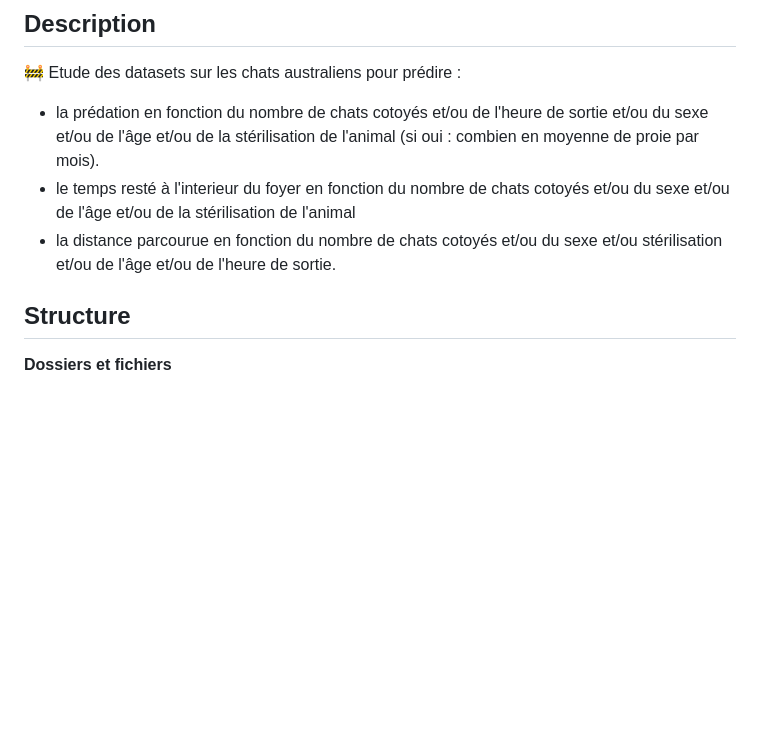
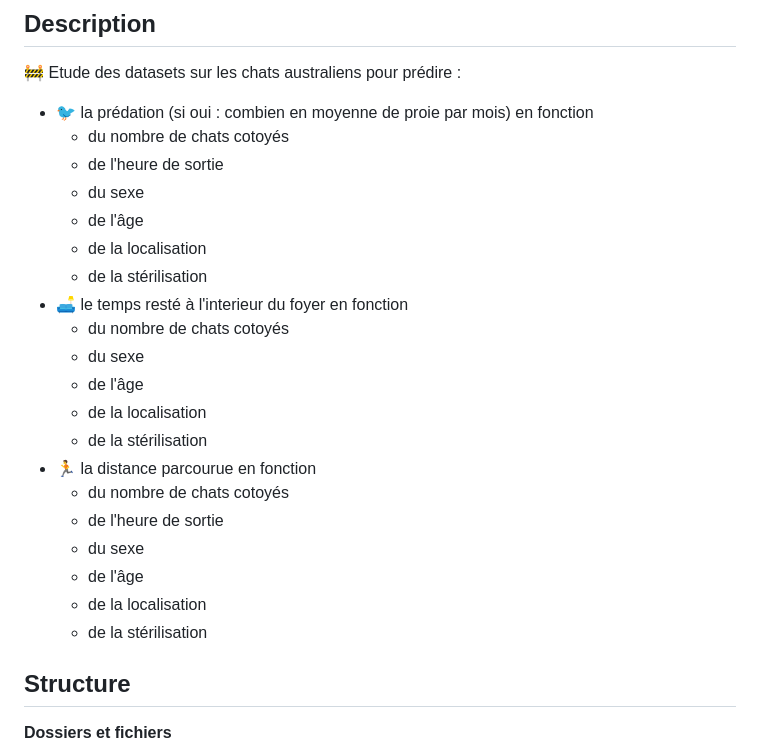
Before and after one commit to CamilleAstrid/fr.univ-tlse3.Datamining_Ecological_impacts_of_pet_cats, a Markdown page: README.md, the part around the change. GitHub-like rendering; blank space fills up the shorter version.

Commit message:
UPDATE_file_README.md

```diff
--- a/README.md
+++ b/README.md
@@ -5,9 +5,26 @@ Ce dépôt contient le code, les données et les résultats associés à l'analy
 ## Description
 :construction:
 Etude des datasets sur les chats australiens pour prédire :
-* la prédation en fonction du nombre de chats cotoyés et/ou de l'heure de sortie et/ou du sexe et/ou de l'âge et/ou de la stérilisation de l'animal (si oui : combien en moyenne de proie par mois).
-* le temps resté à l'interieur du foyer en fonction du nombre de chats cotoyés et/ou du sexe et/ou de l'âge et/ou de la stérilisation de l'animal
-* la distance parcourue en fonction du nombre de chats cotoyés et/ou du sexe et/ou stérilisation et/ou de l'âge et/ou de l'heure de sortie.
+* 🐦 la prédation (si oui : combien en moyenne de proie par mois) en fonction
+  * du nombre de chats cotoyés
+  * de l'heure de sortie
+  * du sexe
+  * de l'âge
+  * de la localisation
+  * de la stérilisation
+* 🛋️ le temps resté à l'interieur du foyer en fonction
+  * du nombre de chats cotoyés
+  * du sexe
+  * de l'âge
+  * de la localisation
+  * de la stérilisation
+* 🏃 la distance parcourue en fonction
+  * du nombre de chats cotoyés
+  * de l'heure de sortie
+  * du sexe
+  * de l'âge
+  * de la localisation
+  * de la stérilisation
 
 ## Structure
 **Dossiers et fichiers**
```
